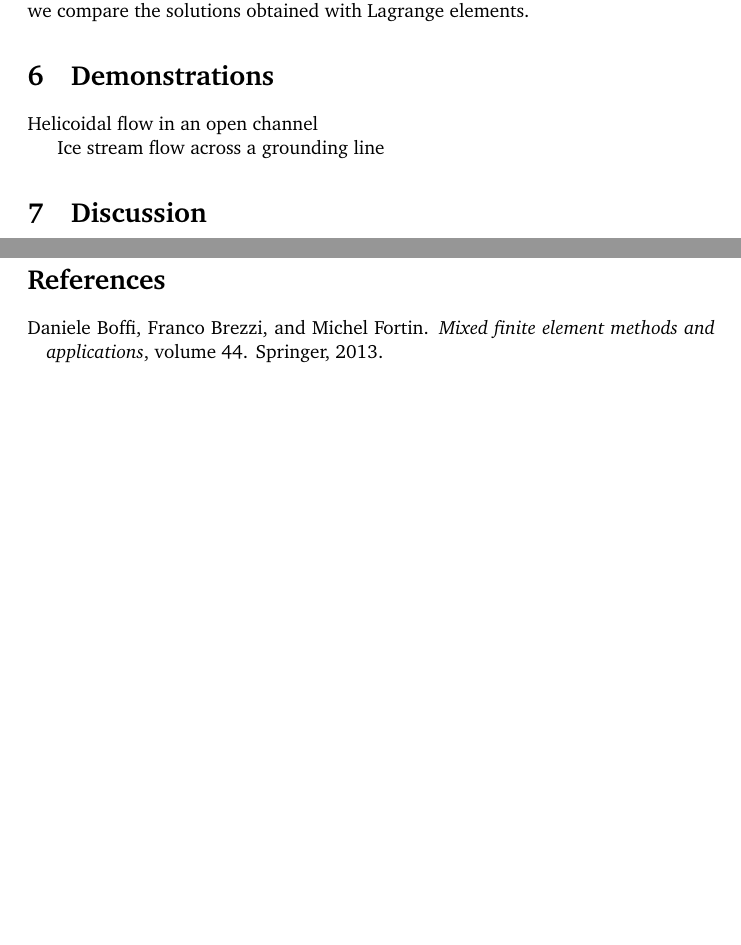
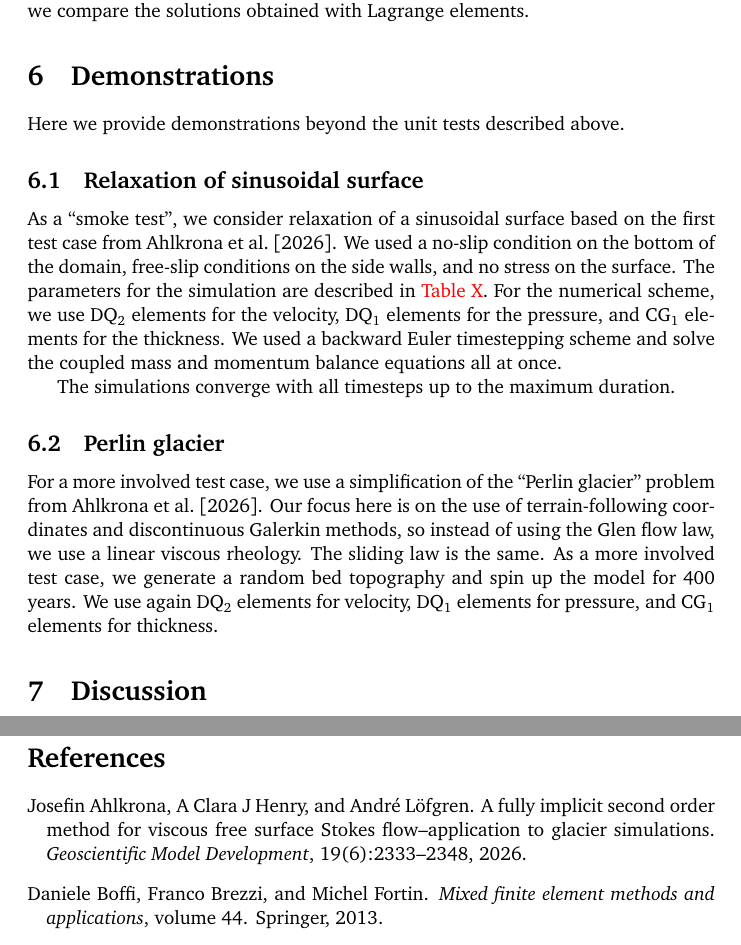
Before and after one commit to icepack/terrain-following-stokes, a LaTeX document (stokes-tfc.tex): two parts of pages 13 and 15 of 15 before the commit and two parts of pages 13 and 16 of 16 after it, joined at a grey line, cut so that both start at the same text, the shorter picture padded with empty space. Compiled offline with pdfLaTeX.

Commit message:
Explain test cases

```diff
--- a/stokes-tfc.tex
+++ b/stokes-tfc.tex
@@ -509,9 +509,25 @@ The time-evolving solution obtained with these elements can then serve as the gr
 % ----------------------
 \section{Demonstrations}
 
-Helicoidal flow in an open channel
+Here we provide demonstrations beyond the unit tests described above.
 
-Ice stream flow across a grounding line
+\subsection{Relaxation of sinusoidal surface}
+
+As a ``smoke test'', we consider relaxation of a sinusoidal surface based on the first test case from \citet{ahlkrona2026fully}.
+We used a no-slip condition on the bottom of the domain, free-slip conditions on the side walls, and no stress on the surface.
+The parameters for the simulation are described in \textcolor{red}{Table X}.
+For the numerical scheme, we use DQ${}_2$ elements for the velocity, DQ${}_1$ elements for the pressure, and CG${}_1$ elements for the thickness.
+We used a backward Euler timestepping scheme and solve the coupled mass and momentum balance equations all at once.
+
+The simulations converge with all timesteps up to the maximum duration.
+
+\subsection{Perlin glacier}
+
+For a more involved test case, we use a simplification of the ``Perlin glacier'' problem from \citet{ahlkrona2026fully}.
+Our focus here is on the use of terrain-following coordinates and discontinuous Galerkin methods, so instead of using the Glen flow law, we use a linear viscous rheology.
+The sliding law is the same.
+As a more involved test case, we generate a random bed topography and spin up the model for 400 years.
+We use again DQ${}_2$ elements for velocity, DQ${}_1$ elements for pressure, and CG${}_1$ elements for thickness.
 
 
 % ------------------
```
Also changed, not shown: stokes-tfc.bib (+12 -0 lines).
